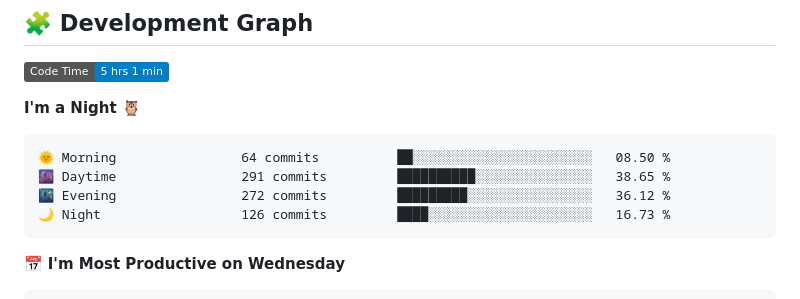
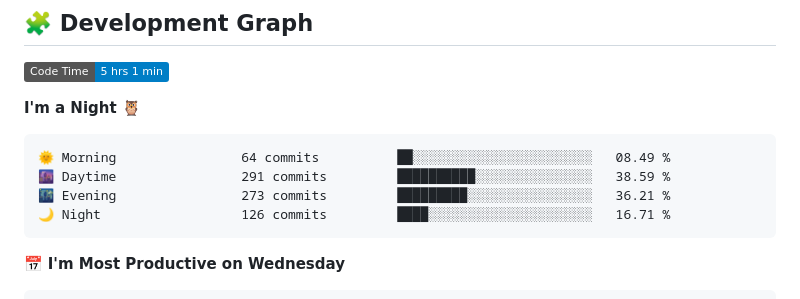
Before and after one commit to sumitverma77/sumitverma77, a Markdown page: README.md, the part around the change printed below. Drawn GitHub-style; badges without logos.

````diff
--- a/README.md
+++ b/README.md
@@ -148,10 +148,10 @@
 **I'm a Night 🦉**
 
 ```text
-🌞 Morning                64 commits          ██░░░░░░░░░░░░░░░░░░░░░░░   08.50 %
-🌆 Daytime                291 commits         ██████████░░░░░░░░░░░░░░░   38.65 %
-🌃 Evening                272 commits         █████████░░░░░░░░░░░░░░░░   36.12 %
-🌙 Night                  126 commits         ████░░░░░░░░░░░░░░░░░░░░░   16.73 %
+🌞 Morning                64 commits          ██░░░░░░░░░░░░░░░░░░░░░░░   08.49 %
+🌆 Daytime                291 commits         ██████████░░░░░░░░░░░░░░░   38.59 %
+🌃 Evening                273 commits         █████████░░░░░░░░░░░░░░░░   36.21 %
+🌙 Night                  126 commits         ████░░░░░░░░░░░░░░░░░░░░░   16.71 %
 ```
 📅 **I'm Most Productive on Wednesday**
 
````
Also changed, not shown: other parts of README.md (+8 -8 lines).
